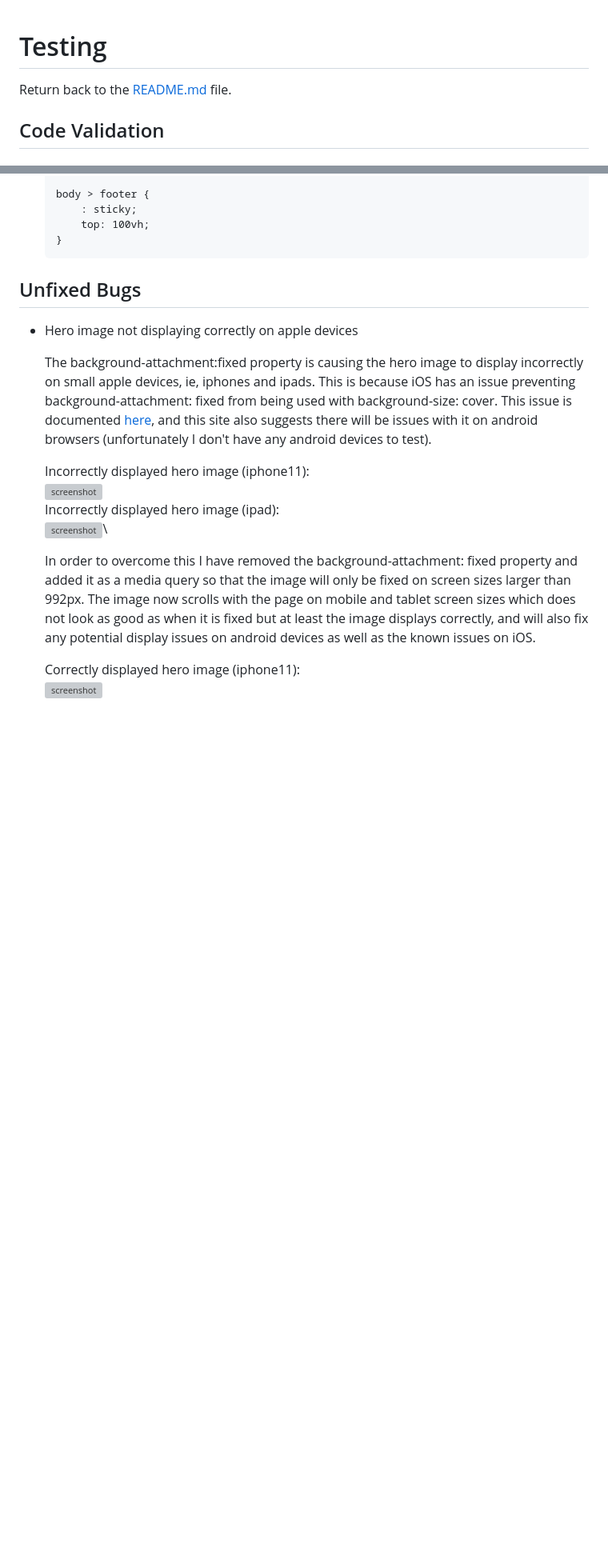
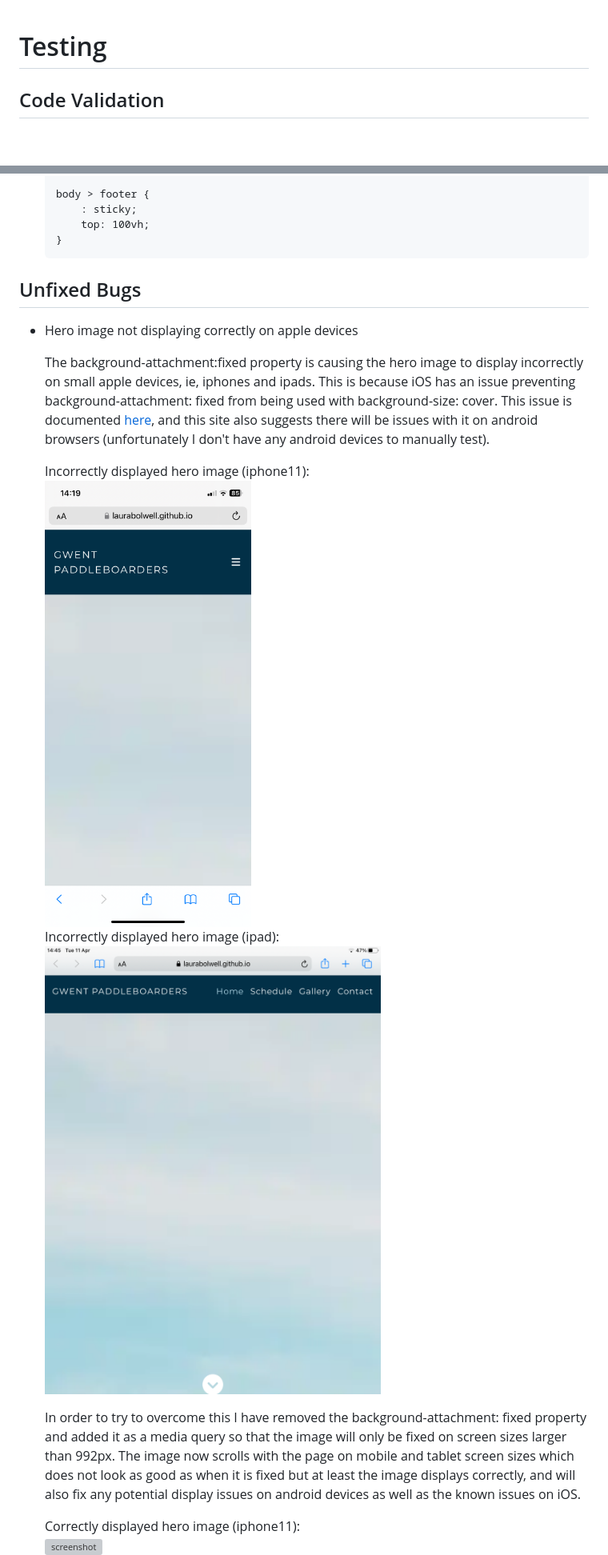
Before and after one commit to laurabolwell/gwent-paddleboarders, a Markdown page: TESTING.md, 2 parts joined by grey strips. Shown: that part at 80% size. GitHub-like rendering; pictures changed too: documentation/issues/hero-image-issue-ipad.png (added); blank space fills up the shorter version; grey boxes are pictures that could not be loaded.

```diff
--- a/TESTING.md
+++ b/TESTING.md
@@ -1,6 +1,4 @@
 # Testing
-
-Return back to the [README.md](README.md) file.
 
 ## Code Validation
 
@@ -141,13 +139,13 @@ I've tested my deployed project using the Lighthouse Audit tool to check for any
 
 - Hero image not displaying correctly on apple devices
 
-    The background-attachment:fixed property is causing the hero image to display incorrectly on small apple devices, ie, iphones and ipads. This is because iOS has an issue preventing background-attachment: fixed from being used with background-size: cover. This issue is documented [here](https://caniuse.com/background-attachment), and this site also suggests there will be issues with it on android browsers (unfortunately I don't have any android devices to test).
+    The background-attachment:fixed property is causing the hero image to display incorrectly on small apple devices, ie, iphones and ipads. This is because iOS has an issue preventing background-attachment: fixed from being used with background-size: cover. This issue is documented [here](https://caniuse.com/background-attachment), and this site also suggests there will be issues with it on android browsers (unfortunately I don't have any android devices to manually test).
 
     Incorrectly displayed hero image (iphone11):\
-    ![screenshot](documentation/testing/issues/hero-image-issue.png)\
+    ![screenshot](documentation/issues/hero-image-issue.png)\
     Incorrectly displayed hero image (ipad):\
-    ![screenshot](documentation/testing/issues/hero-image-issue-ipad.png)\
+    ![screenshot](documentation/issues/hero-image-issue-ipad.png)
 
-    In order to overcome this I have removed the background-attachment: fixed property and added it as a media query so that the image will only be fixed on screen sizes larger than 992px. The image now scrolls with the page on mobile and tablet screen sizes which does not look as good as when it is fixed but at least the image displays correctly, and will also fix any potential display issues on android devices as well as the known issues on iOS.
+    In order to try to overcome this I have removed the background-attachment: fixed property and added it as a media query so that the image will only be fixed on screen sizes larger than 992px. The image now scrolls with the page on mobile and tablet screen sizes which does not look as good as when it is fixed but at least the image displays correctly, and will also fix any potential display issues on android devices as well as the known issues on iOS.
 
     Correctly displayed hero image (iphone11):\
```
Also changed, not shown: other parts of TESTING.md (+6 -3 lines), documentation/issues/hero-image-fixed-ipad.png (added).
